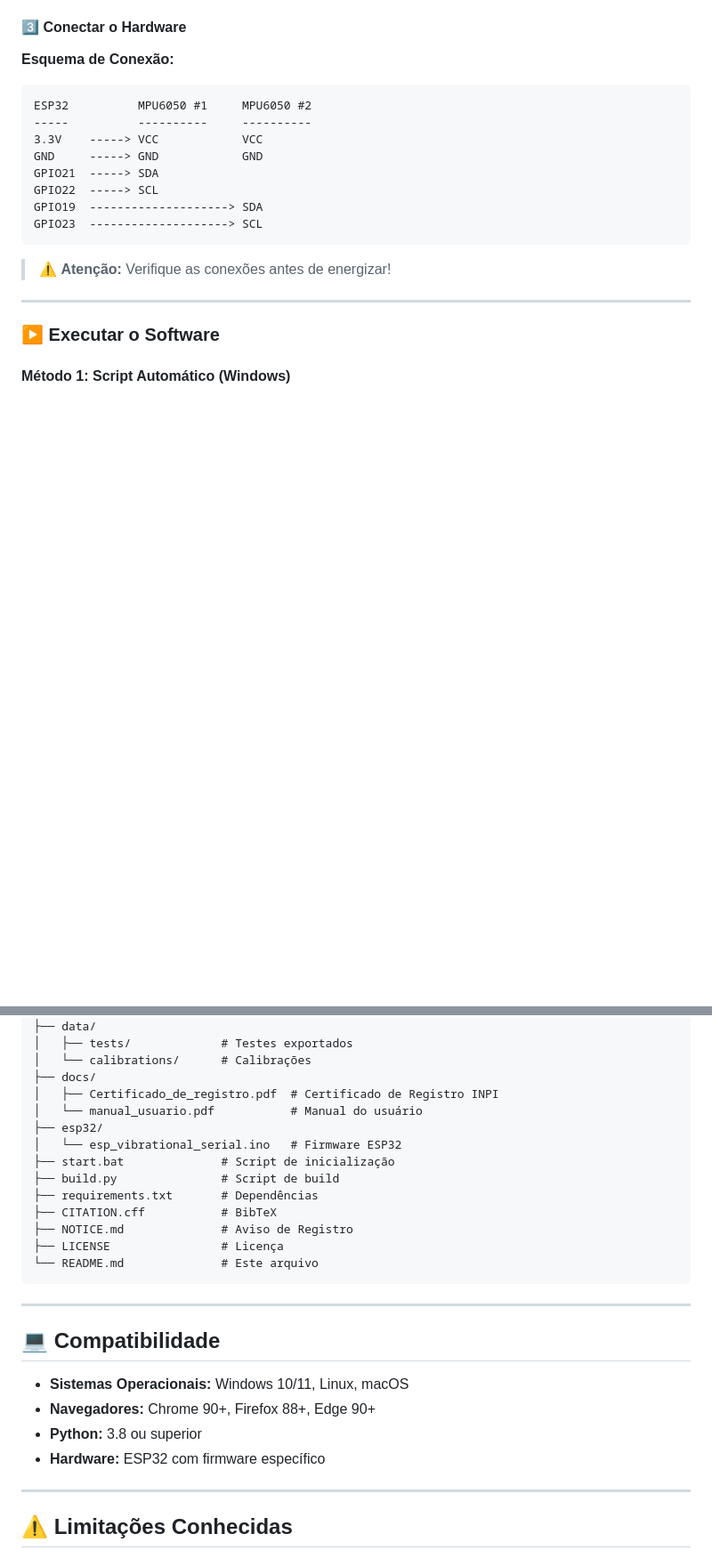
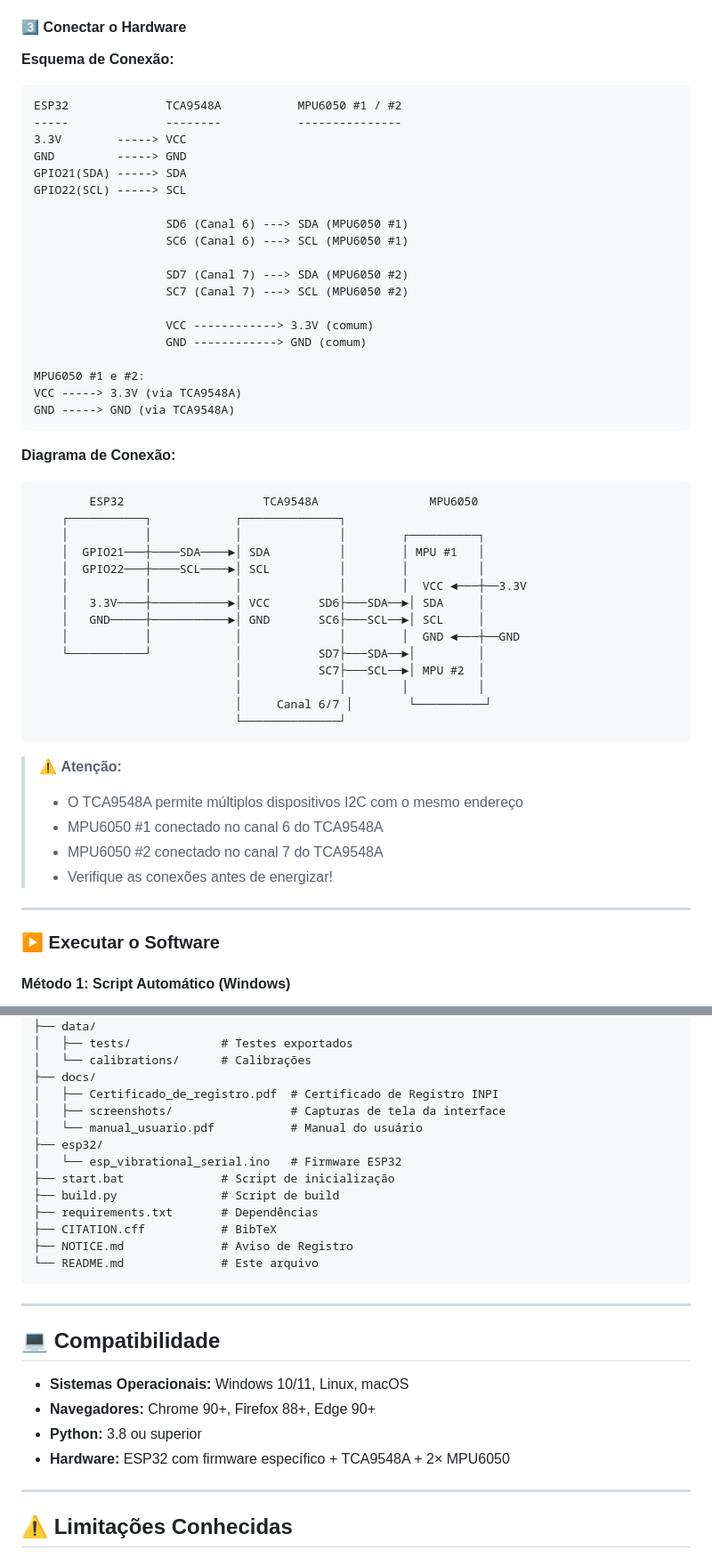
Before and after one commit to MarlonBP2003/Software-de-Analise-de-Vibracoes-Mecanicas, a Markdown page: README.md, 2 parts joined by grey strips. Shown at 89% size. Rendered like a GitHub page; blank space fills up the shorter version.

````diff
--- a/README.md
+++ b/README.md
@@ -124,17 +169,51 @@ pip3 install -r requirements.txt
 **Esquema de Conexão:**
 
 ```
-ESP32          MPU6050 #1     MPU6050 #2
------          ----------     ----------
-3.3V    -----> VCC            VCC
-GND     -----> GND            GND
-GPIO21  -----> SDA
-GPIO22  -----> SCL
-GPIO19  --------------------> SDA
-GPIO23  --------------------> SCL
+ESP32              TCA9548A           MPU6050 #1 / #2
+-----              --------           ---------------
+3.3V        -----> VCC
+GND         -----> GND
+GPIO21(SDA) -----> SDA
+GPIO22(SCL) -----> SCL
+
+                   SD6 (Canal 6) ---> SDA (MPU6050 #1)
+                   SC6 (Canal 6) ---> SCL (MPU6050 #1)
+
+                   SD7 (Canal 7) ---> SDA (MPU6050 #2)
+                   SC7 (Canal 7) ---> SCL (MPU6050 #2)
+
+                   VCC ------------> 3.3V (comum)
+                   GND ------------> GND (comum)
+
+MPU6050 #1 e #2:
+VCC -----> 3.3V (via TCA9548A)
+GND -----> GND (via TCA9548A)
 ```
 
-> ⚠️ **Atenção:** Verifique as conexões antes de energizar!
+**Diagrama de Conexão:**
+
+```
+        ESP32                    TCA9548A                MPU6050
+    ┌───────────┐            ┌──────────────┐
+    │           │            │              │        ┌──────────┐
+    │  GPIO21───┼────SDA────►│ SDA          │        │ MPU #1   │
+    │  GPIO22───┼────SCL────►│ SCL          │        │          │
+    │           │            │              │        │  VCC ◄───┼──3.3V
+    │   3.3V────┼───────────►│ VCC       SD6├───SDA──►│ SDA     │
+    │   GND─────┼───────────►│ GND       SC6├───SCL──►│ SCL     │
+    │           │            │              │        │  GND ◄───┼──GND
+    └───────────┘            │           SD7├───SDA──►│         │
+                             │           SC7├───SCL──►│ MPU #2  │
+                             │              │        │          │
+                             │     Canal 6/7 │        └──────────┘
+                             └──────────────┘
+```
+
+> ⚠️ **Atenção:**
+> - O TCA9548A permite múltiplos dispositivos I2C com o mesmo endereço
+> - MPU6050 #1 conectado no canal 6 do TCA9548A
+> - MPU6050 #2 conectado no canal 7 do TCA9548A
+> - Verifique as conexões antes de energizar!
 
 ---
 
@@ -471,6 +562,7 @@ vibration_system/
 │   └── calibrations/      # Calibrações
 ├── docs/
 │   ├── Certificado_de_registro.pdf  # Certificado de Registro INPI
+│   ├── screenshots/                 # Capturas de tela da interface
 │   └── manual_usuario.pdf           # Manual do usuário
 ├── esp32/
 │   └── esp_vibrational_serial.ino   # Firmware ESP32
@@ -479,7 +571,6 @@ vibration_system/
 ├── requirements.txt       # Dependências
 ├── CITATION.cff           # BibTeX
 ├── NOTICE.md              # Aviso de Registro
-├── LICENSE                # Licença
 └── README.md              # Este arquivo
 ```
 
@@ -490,7 +581,7 @@ vibration_system/
 * **Sistemas Operacionais:** Windows 10/11, Linux, macOS
 * **Navegadores:** Chrome 90+, Firefox 88+, Edge 90+
 * **Python:** 3.8 ou superior
-* **Hardware:** ESP32 com firmware específico
+* **Hardware:** ESP32 com firmware específico + TCA9548A + 2× MPU6050
 
 ---
 
````
Also changed, not shown: other parts of README.md (+77 -18 lines).
